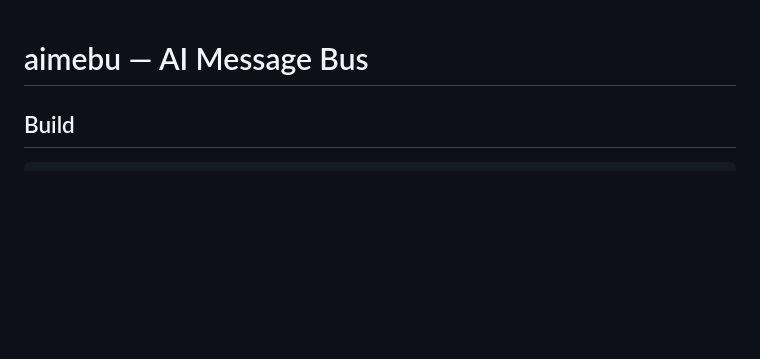
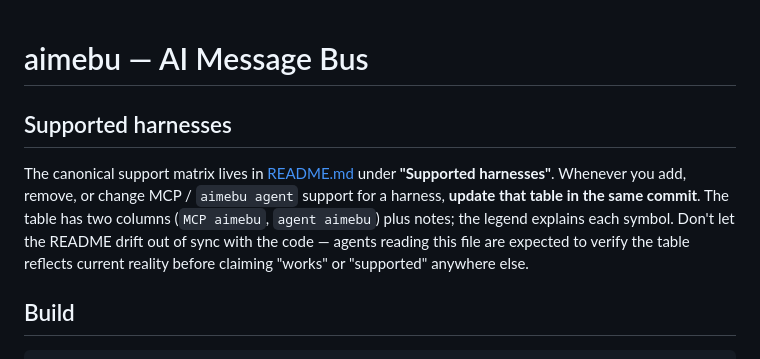
Before and after one commit to hrubymar10/aimebu, a Markdown page: CLAUDE.md, the part around the change. Drawn GitHub-style; blank space fills up the shorter version.

```diff
--- a/CLAUDE.md
+++ b/CLAUDE.md
@@ -1,4 +1,15 @@
 # aimebu — AI Message Bus
+
+## Supported harnesses
+
+The canonical support matrix lives in [README.md](README.md) under
+**"Supported harnesses"**. Whenever you add, remove, or change MCP /
+`aimebu agent` support for a harness, **update that table in the same
+commit**. The table has two columns (`MCP aimebu`, `agent aimebu`)
+plus notes; the legend explains each symbol. Don't let the README
+drift out of sync with the code — agents reading this file are
+expected to verify the table reflects current reality before claiming
+"works" or "supported" anywhere else.
 
 ## Build
 
```
Also changed, not shown: README.md (+20 -0 lines).
